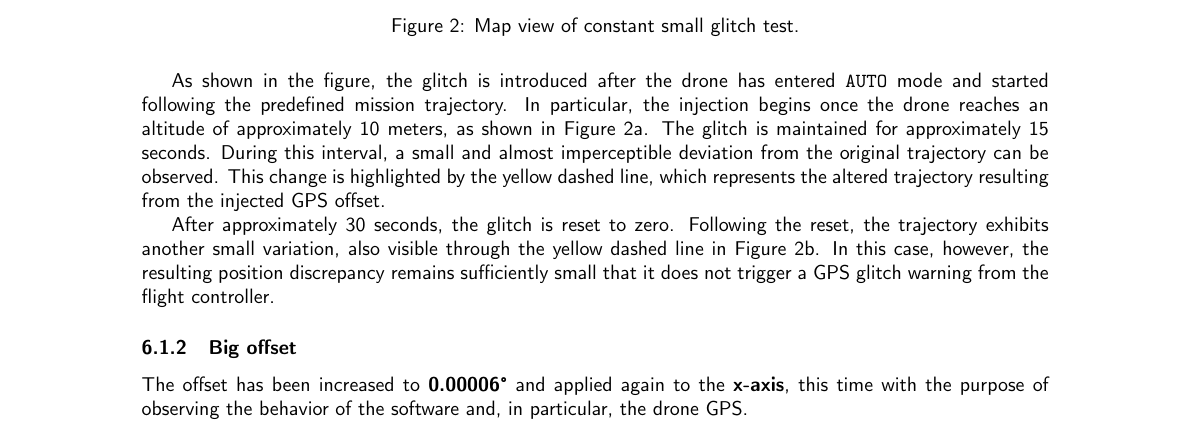
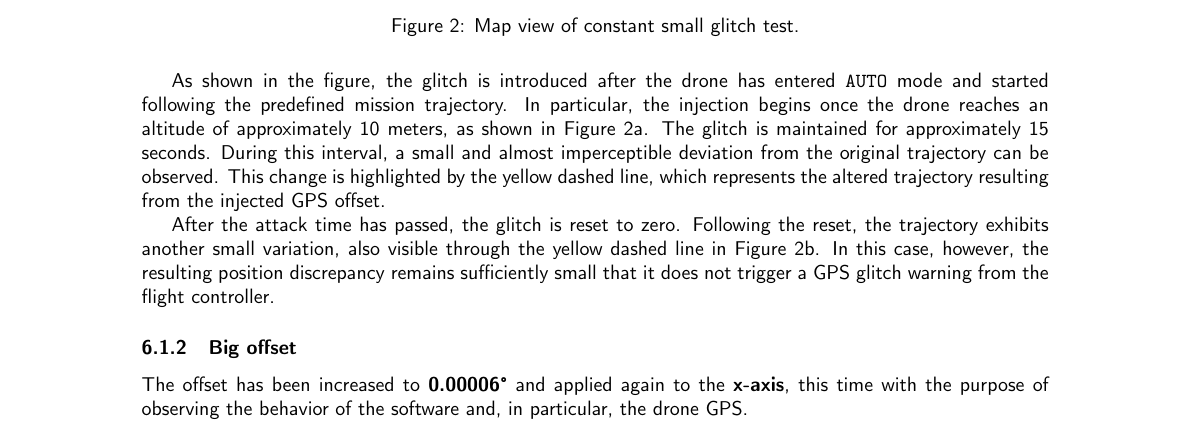
Before and after one commit to ProSecCorp/Part-1-CPS, a LaTeX document (Report source/main.tex, which reads Report source/experiments.tex): part of page 9 of 14, cut so that both start at the same text. Compiled offline with pdfLaTeX.

Commit message:
adjusted small offset constant

```diff
--- a/Report source/experiments.tex
+++ b/Report source/experiments.tex
@@ -34,7 +34,7 @@ The glitch is maintained for approximately 15 seconds.
 During this interval, a small and almost imperceptible deviation from the original trajectory can be observed.
 This change is highlighted by the yellow dashed line, which represents the altered trajectory resulting from the injected \gls{gps} offset.
 
-After approximately 30 seconds, the glitch is reset to zero.
+After the attack time has passed, the glitch is reset to zero.
 Following the reset, the trajectory exhibits another small variation, also visible through the yellow dashed line in Figure~\ref{fig:small_glitch_end}.
 In this case, however, the resulting position discrepancy remains sufficiently small that it does not trigger a \gls{gps} glitch warning from the flight controller.
 
```
